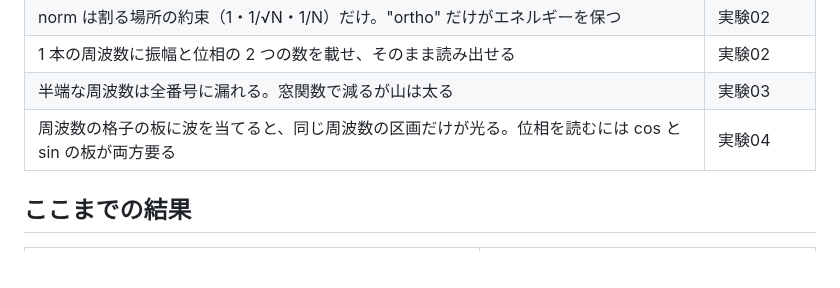
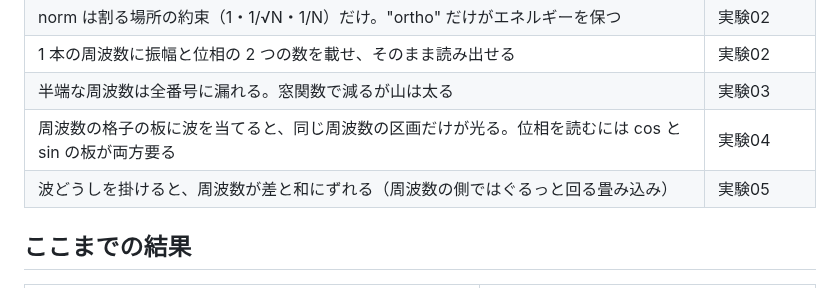
Before and after one commit to devaf09/Sin-CNN3, a Markdown page: README.md, the part around the change. Rendered like a GitHub page; blank space fills up the shorter version.

Commit message:
実験05: 波どうしを掛けると周波数が差と和にずれる（周波数の側では畳み込み）
Co-Authored-By: Claude Opus 5.5 (1M context) <noreply@anthropic.com>

```diff
--- a/README.md
+++ b/README.md
@@ -29,6 +29,7 @@ sin・cos の波に情報を載せて入れ、フーリエ変換で読み出し
 | 1 本の周波数に振幅と位相の 2 つの数を載せ、そのまま読み出せる | 実験02 |
 | 半端な周波数は全番号に漏れる。窓関数で減るが山は太る | 実験03 |
 | 周波数の格子の板に波を当てると、同じ周波数の区画だけが光る。位相を読むには cos と sin の板が両方要る | 実験04 |
+| 波どうしを掛けると、周波数が差と和にずれる（周波数の側ではぐるっと回る畳み込み） | 実験05 |
 
 ## ここまでの結果
 
```
Also changed, not shown: NOTES.md (+18 -0 lines), docs/lessons/05_掛け算で周波数がずれる.md (added, +51 -0 lines), docs/images/exp05_mix.png (added), 4 other files.
